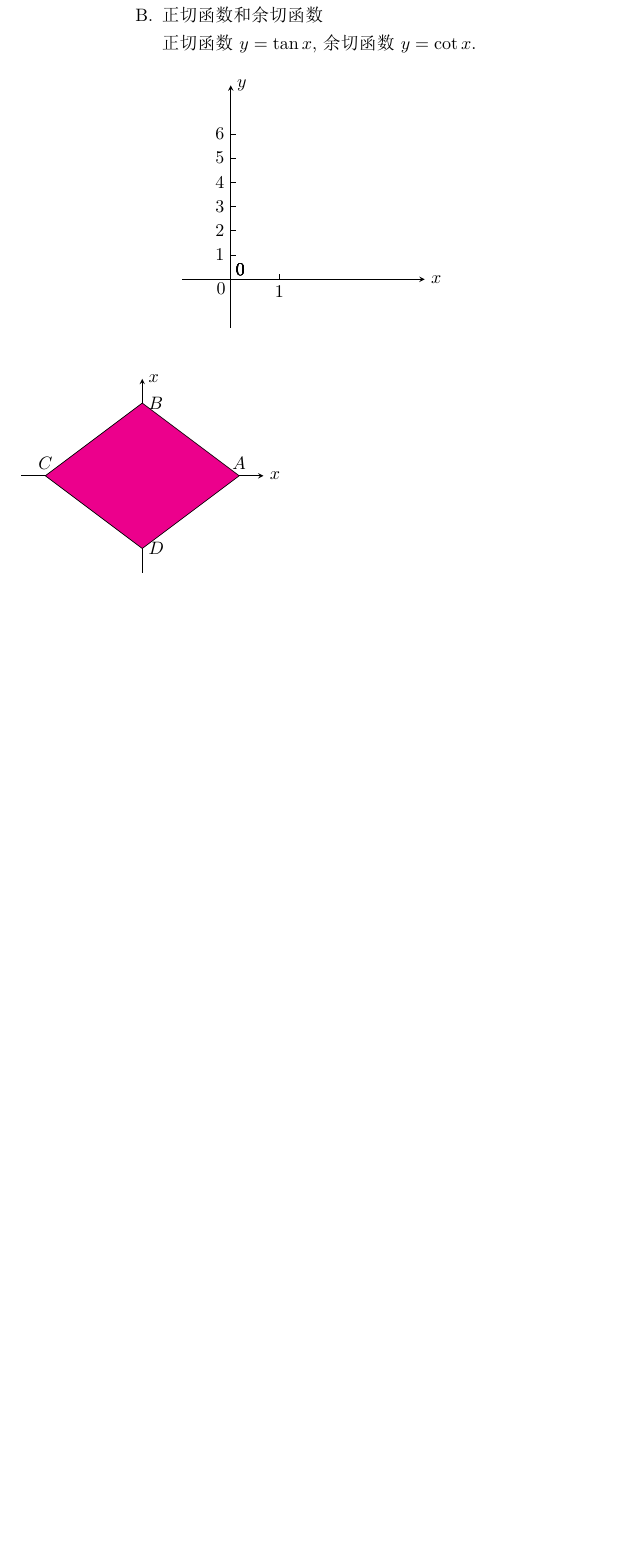
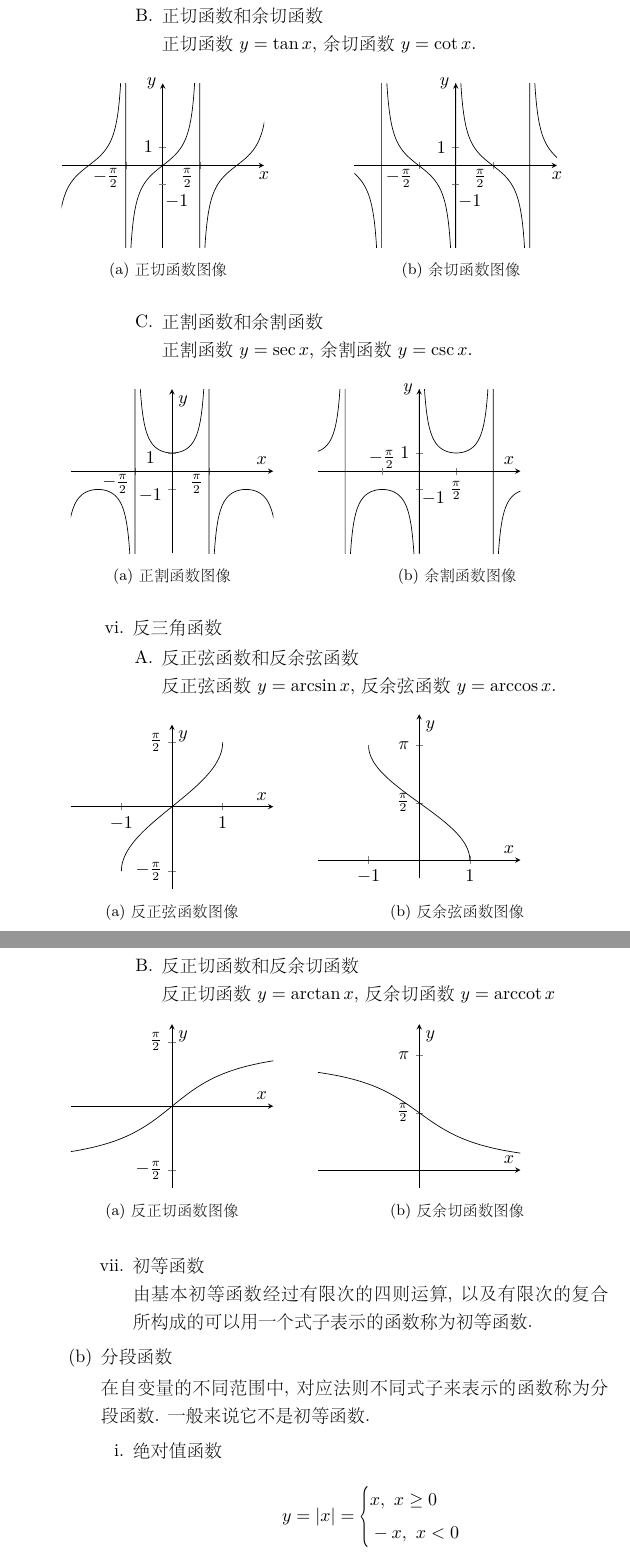
Before and after one commit to ricolxwz/Kaoyanshuxue, a LaTeX book (高等数学/main.tex, which reads 高等数学/src/body.tex): part of page 6 of 6 before the commit and two parts of pages 6 and 7 of 8 after it, the two joined at a grey line, cut so that both start at the same text, the shorter picture padded with empty space. The pictures show the PDF file 高等数学/main.pdf that the author committed with the source.

Commit message:
❤️ Update

```diff
--- a/高等数学/src/body.tex
+++ b/高等数学/src/body.tex
@@ -80,2 +79,4 @@ $ y=log_{a}x $\ ($ a>0,a\neq 1 $)
 \begin{figure}[htp]
 \centering
+\begin{subfigure}{.475\linewidth}
+\centering
@@ -106,6 +83,231 @@ scale=.5,
 \begin{tikzpicture}[
 ]
-\draw[] content;
+\begin{axis}[
+width=\linewidth,
+axis lines=middle,
+xmin=-4.3,
+xmax=4.3,
+ymin=-4.5,
+ymax=4.5,
+xlabel=$ x $,
+ylabel=$ y $,
+xlabel=$ x $,
+xlabel style={below},
+ylabel=$ y $,
+ylabel style={left},
+xtick={-pi/2,pi/2},
+xticklabels={$ -\frac{\pi}{2} $,$ \frac{\pi}{2} $},
+xticklabel style={left,yshift=-0.5em},
+ytick={1},
+yticklabels={$ 1 $},
+extra y ticks={-1},
+extra y tick labels={$ -1 $},
+extra y tick style={tick label style={right,yshift=-1em}},
+]
+\addplot [black,samples=1000]{tan(deg(x))};
+\end{axis}
 \end{tikzpicture}
+\caption{正切函数图像}
+\end{subfigure}
+\hspace{.1em}
+\begin{subfigure}{.475\linewidth}
+\centering
+\begin{tikzpicture}[
+]
+\begin{axis}[
+width=\linewidth,
+axis lines=middle,
+xmin=-4.3,
+xmax=4.3,
+ymin=-4.5,
+ymax=4.5,
+xlabel=$ x $,
+xlabel style={below},
+ylabel=$ y $,
+ylabel style={left},
+xtick={-pi/2,pi/2},
+xticklabels={$ -\frac{\pi}{2} $,$ \frac{\pi}{2} $},
+xticklabel style={left,yshift=-0.5em},
+ytick={1},
+yticklabels={$ 1 $},
+extra y ticks={-1},
+extra y tick labels={$ -1 $},
+extra y tick style={tick label style={right,yshift=-1em}},
+]
+\addplot [black,samples=1000]{1/tan(deg(x))};
+\end{axis}
+\end{tikzpicture}
+\caption{余切函数图像}
+\end{subfigure}
+\end{figure}
+\item 正割函数和余割函数\par
+正割函数$ y=\sec x $, 余割函数$ y=\csc x $.
+\begin{figure}[htp]
+\centering
+\begin{subfigure}{.475\linewidth}
+\centering
+\begin{tikzpicture}[
+]
+\begin{axis}[
+width=\linewidth,
+axis lines=middle,
+xmin=-4.3,
+xmax=4.3,
+ymin=-4.5,
+ymax=4.5,
+xlabel=$ x $,
+ylabel=$ y $,
+xtick={-pi/2,pi/2},
+xticklabels={$ -\frac{\pi}{2} $,$ \frac{\pi}{2} $},
+xticklabel style={left,yshift=-0.5em},
+ytick={-1,1},
+yticklabels={$ -1 $,$ 1 $},
+yticklabel style={below,xshift=-1em,yshift=0.4em},
+]
+\addplot [black,samples=1000]{1/cos(deg(x))};
+\end{axis}
+\end{tikzpicture}
+\caption{正割函数图像}
+\end{subfigure}
+\begin{subfigure}{.475\linewidth}
+\begin{tikzpicture}[
+]
+\begin{axis}[
+width=\linewidth,
+axis lines=middle,
+xmin=-4.3,
+xmax=4.3,
+ymin=-4.5,
+ymax=4.5,
+xlabel=$ x $,
+ylabel=$ y $,
+ylabel style={left},
+xtick={pi/2},
+xticklabels={$ \frac{\pi}{2} $},
+extra x ticks={-pi/2},
+extra x tick labels={$ -\frac{\pi}{2} $},
+extra x tick style={tick label style={above}},
+ytick={1},
+yticklabels={$ 1 $},
+extra y ticks={-1},
+extra y tick labels={$ -1 $},
+extra y tick style={tick label style={right,yshift=-0.5em}},
+]
+\addplot [black,samples=1000]{1/sin(deg(x))};
+\end{axis}
+\end{tikzpicture}
+\caption{余割函数图像}
+\end{subfigure}
 \end{figure}
 \end{enumerate}
+\item 反三角函数
+\begin{enumerate}
+\item 反正弦函数和反余弦函数\par
+反正弦函数$ y=\arcsin x $, 反余弦函数$ y=\arccos x $.
+\begin{figure}[htp]
+\centering
+\begin{subfigure}{.475\linewidth}
+\centering
+\begin{tikzpicture}[
+]
+\begin{axis}[
+width=\linewidth,
+axis lines=middle,
+domain=-1:1,
+xmin=-2,
+xmax=2,
+ymin=-2,
+ymax=2,
+xlabel=$ x $,
+ylabel=$ y $,
+xtick={-1,1},
+ytick={-pi/2,pi/2},
+yticklabels={$ -\frac{\pi}{2} $, $ \frac{\pi}{2} $},
+]
+\addplot [black,samples=1000]{asin(x)/180*pi};
+\end{axis}
+\end{tikzpicture}
+\caption{反正弦函数图像}
+\end{subfigure}
+\begin{subfigure}{.475\linewidth}
+\begin{tikzpicture}[
+]
+\begin{axis}[
+width=\linewidth,
+axis lines=middle,
+domain=-1:1,
+xmin=-2,
+xmax=2,
+ymin=-0.5,
+ymax=4,
+xlabel=$ x $,
+ylabel=$ y $,
+ytick={pi/2,pi},
+yticklabels={$ \frac{\pi}{2} $, $ \pi $},
+xtick={-1,1},
+xticklabels={$ -1 $,$ 1 $},
+]
+\addplot [black,samples=1000]{acos(x)/180*pi};
+\end{axis}
+\end{tikzpicture}
+\caption{反余弦函数图像}
+\end{subfigure}
+\end{figure}
+\item 反正切函数和反余切函数\par
+反正切函数$ y=\arctan x $, 反余切函数$ y=\arccot x $
+\begin{figure}[htp]
+\centering
+\begin{subfigure}{.475\linewidth}
+\centering
+\begin{tikzpicture}[
+]
+\begin{axis}[
+width=\linewidth,
+axis lines=middle,
+xmin=-2,
+xmax=2,
+ymin=-2,
+ymax=2,
+xlabel=$ x $,
+ylabel=$ y $,
+xtick={\empty},
+ytick={-pi/2,pi/2},
+yticklabels={$ -\frac{\pi}{2} $, $ \frac{\pi}{2} $},
+]
+\addplot [black,samples=1000]{atan(x)/180*pi};
+\end{axis}
+\end{tikzpicture}
+\caption{反正切函数图像}
+\end{subfigure}
+\begin{subfigure}{.475\linewidth}
+\begin{tikzpicture}[
+]
+\begin{axis}[
+width=\linewidth,
+axis lines=middle,
+xmin=-2,
+xmax=2,
+ymin=-0.5,
+ymax=4,
+xlabel=$ x $,
+ylabel=$ y $,
+ytick={pi/2,pi},
+yticklabels={$ \frac{\pi}{2} $, $ \pi $},
+xtick={\empty},
+]
+\addplot [black,samples=1000]{(pi/2)-(atan(x))/180*pi};
+\end{axis}
+\end{tikzpicture}
+\caption{反余切函数图像}
+\end{subfigure}
+\end{figure}
+\end{enumerate}
+\item 初等函数\par
+由基本初等函数经过有限次的四则运算, 以及有限次的复合所构成的可以用一个式子表示的函数称为初等函数.
+\end{enumerate}
+\item 分段函数\par
+在自变量的不同范围中, 对应法则不同式子来表示的函数称为分段函数. 一般来说它不是初等函数.
+\begin{enumerate}
+\item 绝对值函数\par
+\begin{equation*}
+y=|x|=
```
Also changed, not shown: 高等数学/src/package.tex (+5 -0 lines), 高等数学/main.pdf, 高等数学/src/body.tex (55 more changed lines), 2 other files.
